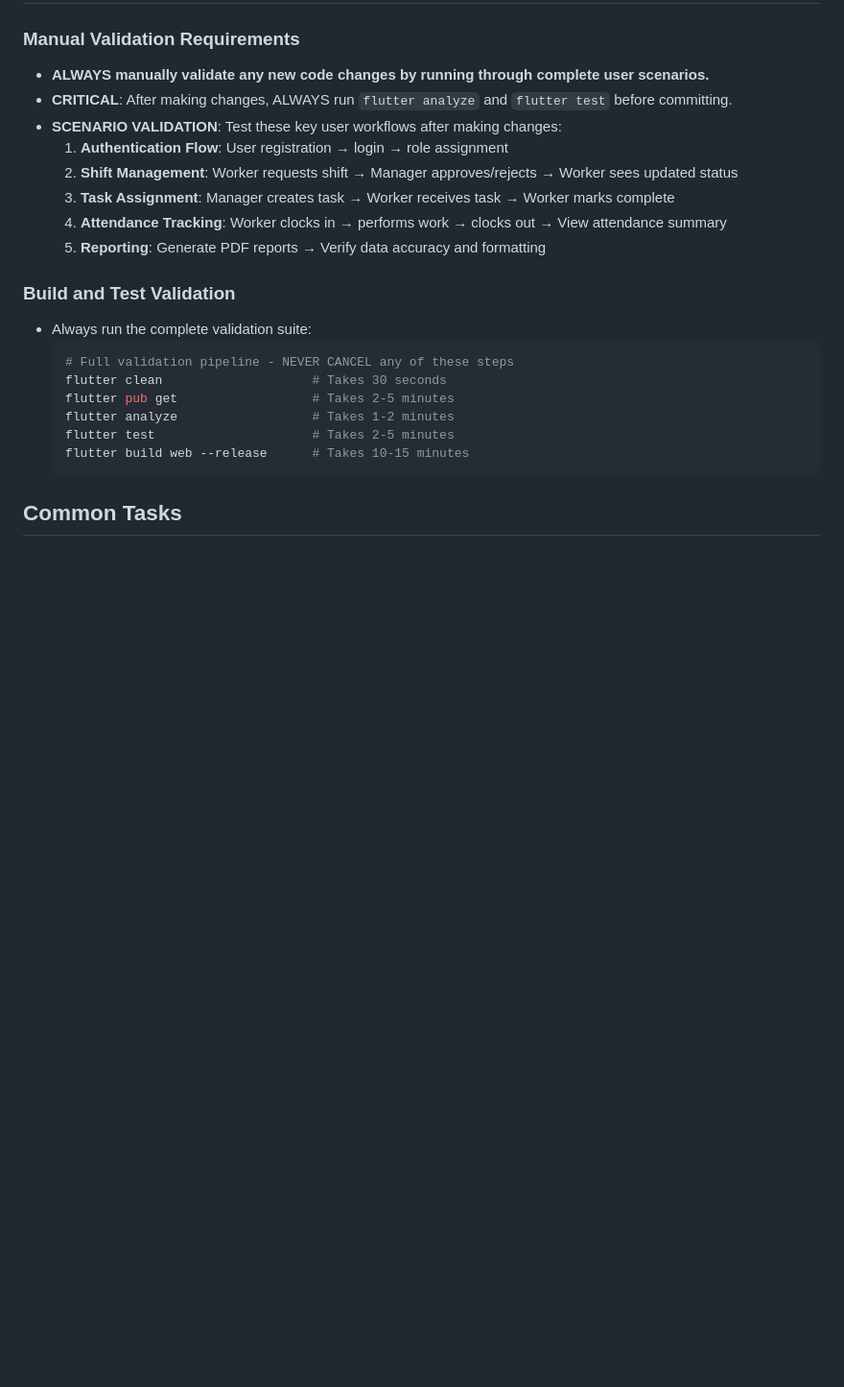
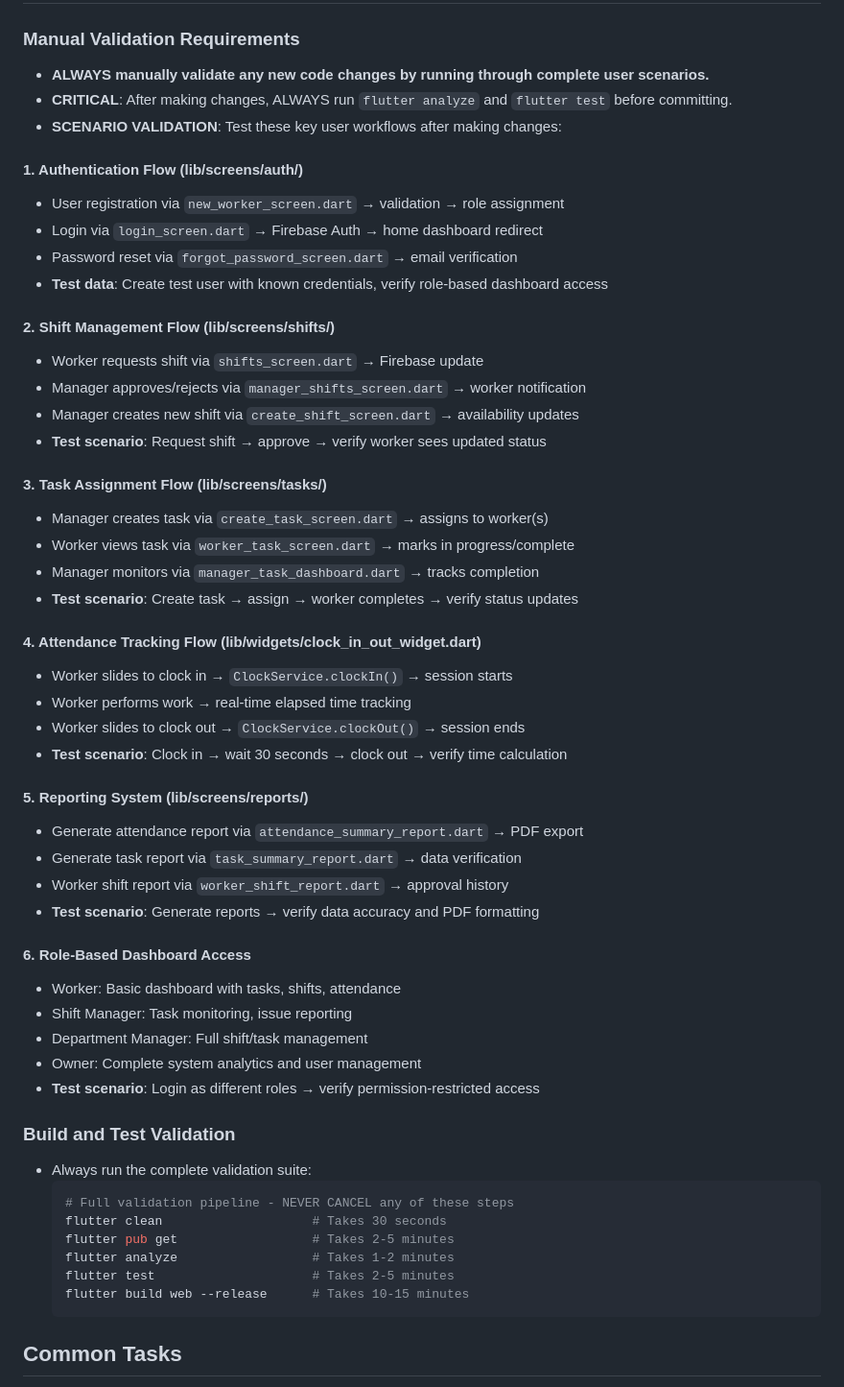
Before and after one commit to SamerNeiroukh/Park-Janana, a Markdown page: .github/copilot-instructions.md, the part around one of its changes. Shown at 96% size. Rendered like a GitHub page; blank space fills up the shorter version.

Commit message:
Enhance copilot instructions with detailed validation scenarios and technical specifications
Co-authored-by: MosheT01 <121801688+MosheT01@users.noreply.github.com>

```diff
--- a/.github/copilot-instructions.md
+++ b/.github/copilot-instructions.md
@@ -84,11 +84,43 @@ Always reference these instructions first and fallback to search or bash command
 - **ALWAYS manually validate any new code changes by running through complete user scenarios.**
 - **CRITICAL**: After making changes, ALWAYS run `flutter analyze` and `flutter test` before committing.
 - **SCENARIO VALIDATION**: Test these key user workflows after making changes:
-  1. **Authentication Flow**: User registration → login → role assignment
-  2. **Shift Management**: Worker requests shift → Manager approves/rejects → Worker sees updated status
-  3. **Task Assignment**: Manager creates task → Worker receives task → Worker marks complete
-  4. **Attendance Tracking**: Worker clocks in → performs work → clocks out → View attendance summary
-  5. **Reporting**: Generate PDF reports → Verify data accuracy and formatting
+
+#### 1. Authentication Flow (lib/screens/auth/)
+- User registration via `new_worker_screen.dart` → validation → role assignment
+- Login via `login_screen.dart` → Firebase Auth → home dashboard redirect
+- Password reset via `forgot_password_screen.dart` → email verification
+- **Test data**: Create test user with known credentials, verify role-based dashboard access
+
+#### 2. Shift Management Flow (lib/screens/shifts/)
+- Worker requests shift via `shifts_screen.dart` → Firebase update
+- Manager approves/rejects via `manager_shifts_screen.dart` → worker notification
+- Manager creates new shift via `create_shift_screen.dart` → availability updates
+- **Test scenario**: Request shift → approve → verify worker sees updated status
+
+#### 3. Task Assignment Flow (lib/screens/tasks/)
+- Manager creates task via `create_task_screen.dart` → assigns to worker(s)
+- Worker views task via `worker_task_screen.dart` → marks in progress/complete
+- Manager monitors via `manager_task_dashboard.dart` → tracks completion
+- **Test scenario**: Create task → assign → worker completes → verify status updates
+
+#### 4. Attendance Tracking Flow (lib/widgets/clock_in_out_widget.dart)
+- Worker slides to clock in → `ClockService.clockIn()` → session starts
+- Worker performs work → real-time elapsed time tracking
+- Worker slides to clock out → `ClockService.clockOut()` → session ends
+- **Test scenario**: Clock in → wait 30 seconds → clock out → verify time calculation
+
+#### 5. Reporting System (lib/screens/reports/)
+- Generate attendance report via `attendance_summary_report.dart` → PDF export
+- Generate task report via `task_summary_report.dart` → data verification
+- Worker shift report via `worker_shift_report.dart` → approval history
+- **Test scenario**: Generate reports → verify data accuracy and PDF formatting
+
+#### 6. Role-Based Dashboard Access
+- Worker: Basic dashboard with tasks, shifts, attendance
+- Shift Manager: Task monitoring, issue reporting
+- Department Manager: Full shift/task management
+- Owner: Complete system analytics and user management
+- **Test scenario**: Login as different roles → verify permission-restricted access
 
 ### Build and Test Validation
 - Always run the complete validation suite:
```
Also changed, not shown: other parts of .github/copilot-instructions.md (+42 -6 lines).
